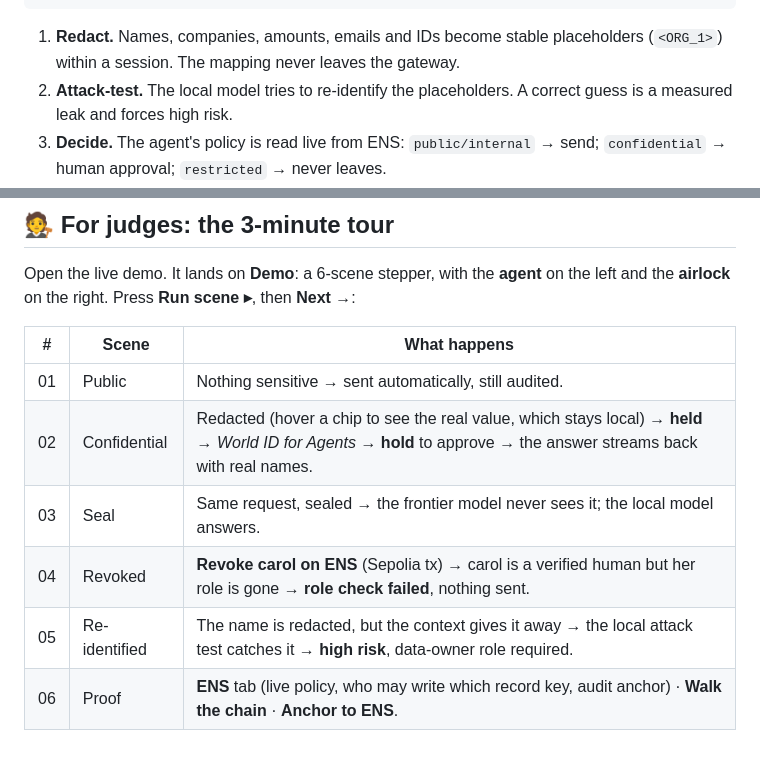
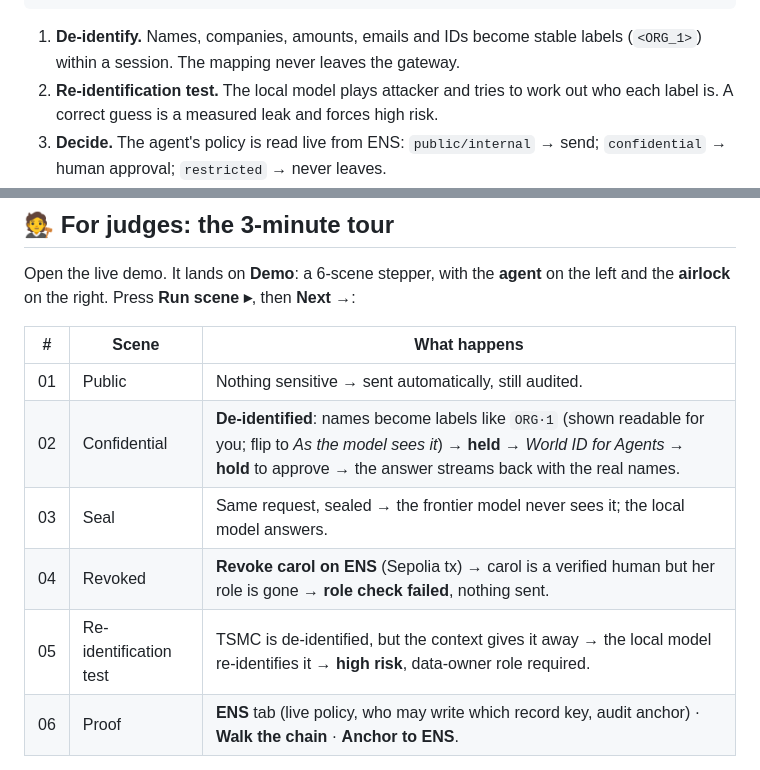
Before and after one commit to cheng-chun-yuan/airlock, a Markdown page: README.md, 2 parts joined by grey strips. Rendered like a GitHub page.

Commit message:
docs: de-identify / re-identification wording in README tour and video script
Co-Authored-By: Claude Opus 5.5 <noreply@anthropic.com>
Claude-Session: https://claude.ai/code/session_01S3fEoPin1G58x862NZiTs4

````diff
--- a/README.md
+++ b/README.md
@@ -23,8 +23,8 @@ agent ──OpenAI API──▶  Router → Redactor → Risk (local attack test
        restored locally      never leaves the box            (human approval)      (sees placeholders only)
 ```
 
-1. **Redact.** Names, companies, amounts, emails and IDs become stable placeholders (`<ORG_1>`) within a session. The mapping never leaves the gateway.
-2. **Attack-test.** The local model tries to re-identify the placeholders. A correct guess is a measured leak and forces high risk.
+1. **De-identify.** Names, companies, amounts, emails and IDs become stable labels (`<ORG_1>`) within a session. The mapping never leaves the gateway.
+2. **Re-identification test.** The local model plays attacker and tries to work out who each label is. A correct guess is a measured leak and forces high risk.
 3. **Decide.** The agent's policy is read live from ENS: `public/internal` → send; `confidential` → human approval; `restricted` → never leaves.
 4. **Approve.** A verified human (World ID) whose ENS approver subname is live signs off on **this payload's hash**. Revoke the subname and they can't approve.
 5. **Egress + rehydrate.** Only the redacted text goes out, streamed. Real names are put back locally, including in tool-call arguments.
@@ -39,10 +39,10 @@ Open the live demo. It lands on **Demo**: a 6-scene stepper, with the **agent**
 | # | Scene | What happens |
 |---|---|---|
 | 01 | Public | Nothing sensitive → sent automatically, still audited. |
-| 02 | Confidential | Redacted (hover a chip to see the real value, which stays local) → **held** → *World ID for Agents* → **hold** to approve → the answer streams back with real names. |
+| 02 | Confidential | **De-identified**: names become labels like `ORG·1` (shown readable for you; flip to *As the model sees it*) → **held** → *World ID for Agents* → **hold** to approve → the answer streams back with the real names. |
 | 03 | Seal | Same request, sealed → the frontier model never sees it; the local model answers. |
 | 04 | Revoked | **Revoke carol on ENS** (Sepolia tx) → carol is a verified human but her role is gone → **role check failed**, nothing sent. |
-| 05 | Re-identified | The name is redacted, but the context gives it away → the local attack test catches it → **high risk**, data-owner role required. |
+| 05 | Re-identification test | TSMC is de-identified, but the context gives it away → the local model re-identifies it → **high risk**, data-owner role required. |
 | 06 | Proof | **ENS** tab (live policy, who may write which record key, audit anchor) · **Walk the chain** · **Anchor to ENS**. |
 
 Other tabs: **Queue** (every held request with the full airlock chamber), **Ledger** (hash chain), **ENS** (live ENSv2 state, plus approver enroll and lookup).
````
Also changed, not shown: docs/SUBMISSION.md (+2 -2 lines).
